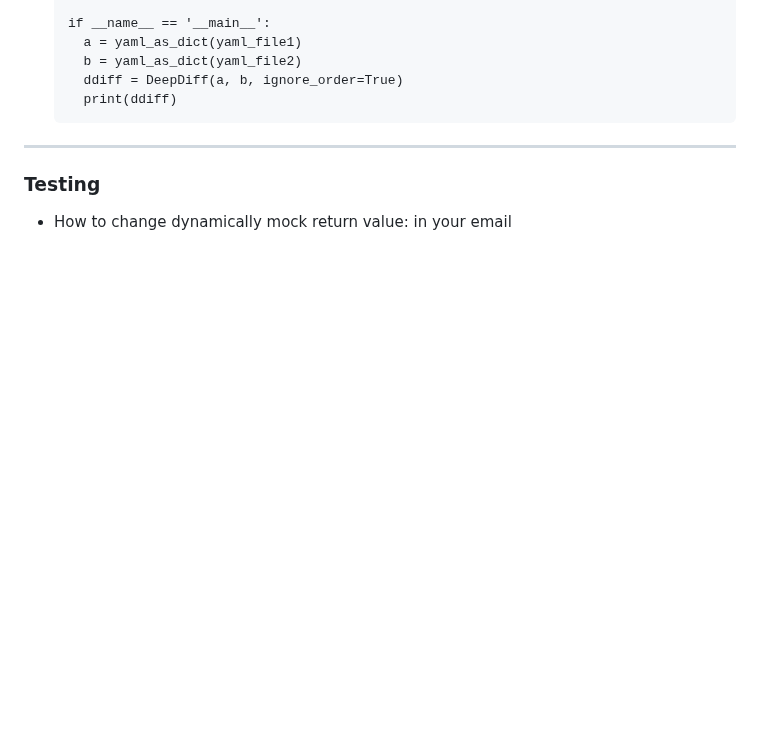
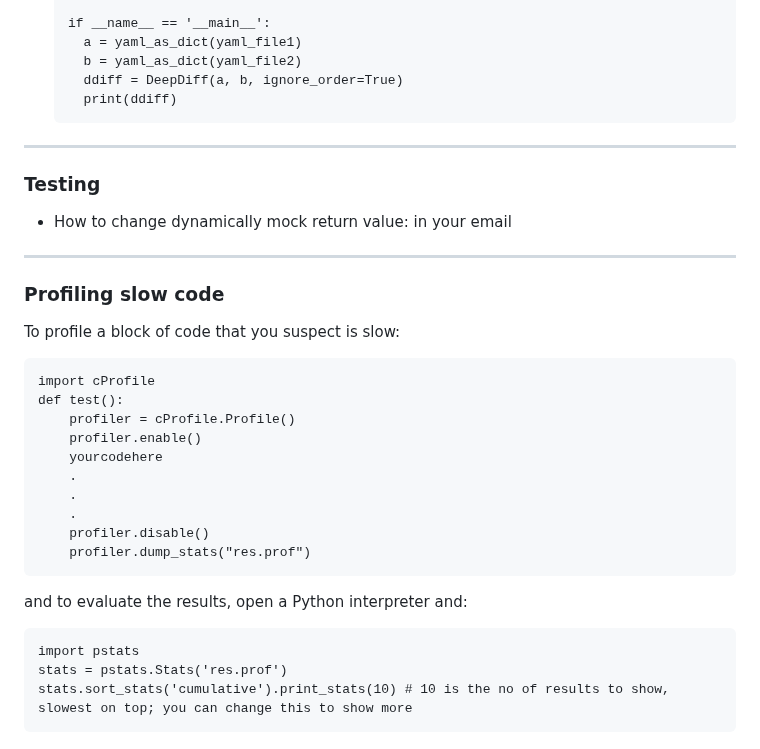
Before and after one commit to makeevolution/notes, a Markdown page: python/python.md, the part around the change. Rendered like a GitHub page; blank space fills up the shorter version.

````diff
--- a/python/python.md
+++ b/python/python.md
@@ -188,3 +188,26 @@ This is because the default is a reference type and so every assignment will ref
 ### Testing
 
 - How to change dynamically mock return value: in your email
+
+--------------------
+### Profiling slow code
+
+To profile a block of code that you suspect is slow:
+```
+import cProfile
+def test():
+    profiler = cProfile.Profile()
+    profiler.enable()
+    yourcodehere
+    .
+    .
+    .
+    profiler.disable()
+    profiler.dump_stats("res.prof")
+```
+and to evaluate the results, open a Python interpreter and:
+```
+import pstats
+stats = pstats.Stats('res.prof')
+stats.sort_stats('cumulative').print_stats(10) # 10 is the no of results to show, slowest on top; you can change this to show more
+```
````
